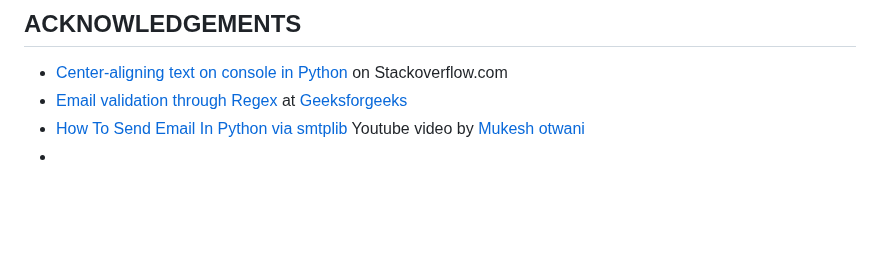
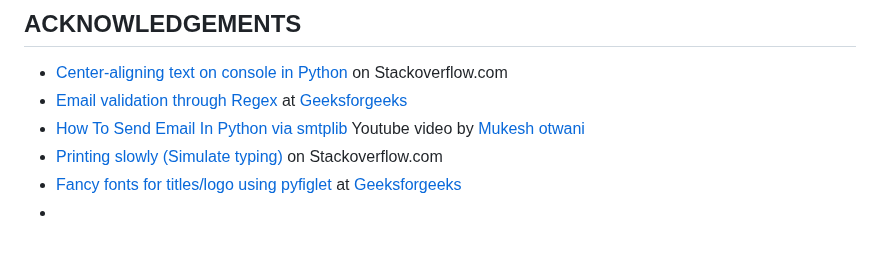
Before and after one commit to Ethra8/festival-tickets-sale, a Markdown page: README.md, the part around one of its changes. Drawn GitHub-style; blank space fills up the shorter version.

```diff
--- a/README.md
+++ b/README.md
@@ -94,4 +99,6 @@ The app is linked to a Spreadsheet, which can be customized to change the follow
 - [Center-aligning text on console in Python](https://stackoverflow.com/questions/8907236/center-aligning-text-on-console-in-python) on Stackoverflow.com
 - [Email validation through Regex](https://www.geeksforgeeks.org/check-if-email-address-valid-or-not-in-python/) at [Geeksforgeeks](www.geeksforgeeks.org)
 - [How To Send Email In Python via smtplib](https://www.youtube.com/watch?v=cjd9kEIxKHM&list=PL6flErFppaj0SbhDPvzC6hXFzRiP-it6i&index=8) Youtube video by [Mukesh otwani](https://www.youtube.com/@Mukeshotwani)
+- [Printing slowly (Simulate typing)](https://stackoverflow.com/questions/4099422/printing-slowly-simulate-typing) on Stackoverflow.com
+- [Fancy fonts for titles/logo using pyfiglet](https://www.geeksforgeeks.org/python-ascii-art-using-pyfiglet-module/) at [Geeksforgeeks](www.geeksforgeeks.org)
 -
```
Also changed, not shown: other parts of README.md (+5 -0 lines).
